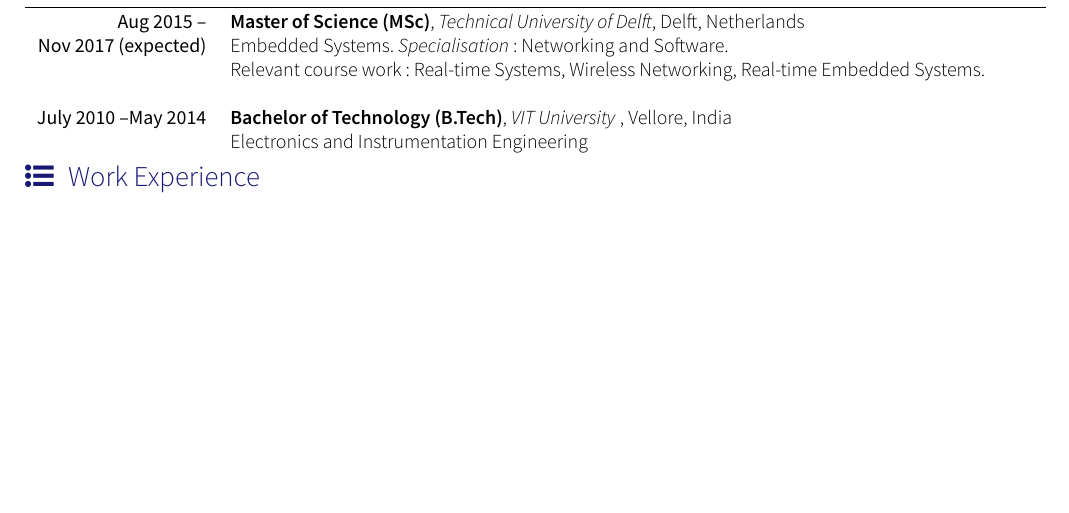
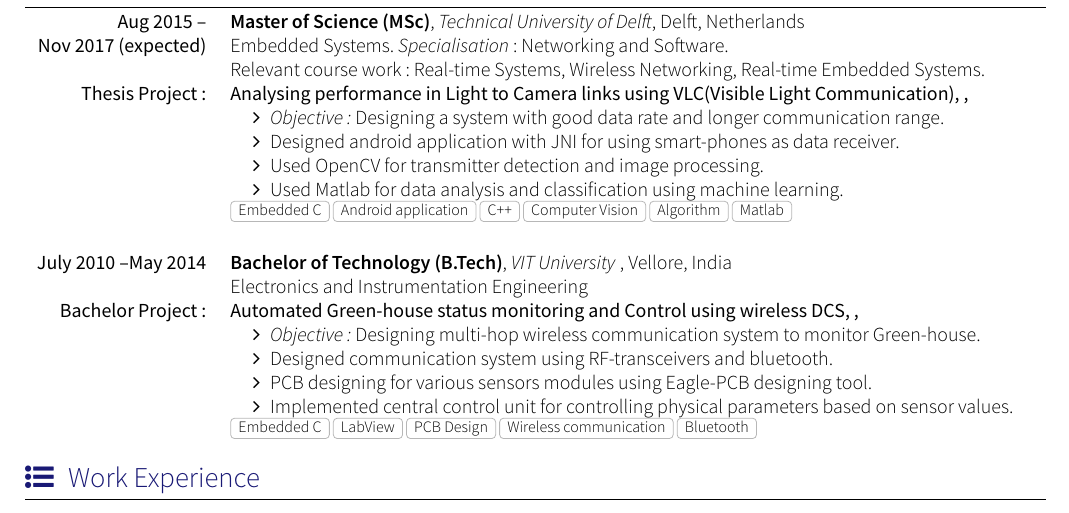
Before and after one commit to shashwat91/CV-and-coverletter, a LaTeX CV (Template 3/cv.tex, which reads Template 3/section_education.tex): part of page 1 of 2, cut so that both start at the same text, the shorter picture padded with empty space. Compiled offline with XeLaTeX; a missing font is replaced by an installed copy or a similar font; a LaTeX package or settings file that is missing is left out.

Commit message:
moved thesis project to education

```diff
--- a/Template 3/section_education.tex
+++ b/Template 3/section_education.tex
@@ -22,8 +20,34 @@
 \begin{tabular}{rl}
 	\textsc{Aug 2015 --}  			& \textbf{Master of Science (MSc)}, \emph{Technical University of Delft}, Delft, Netherlands\\
 	\textsc{Nov 2017 (expected)} 	& Embedded Systems. \emph{Specialisation}: Networking and Software. \\
-									&  Relevant course work : Real-time Systems, Wireless Networking, Real-time Embedded Systems. \\ \\
+									&  Relevant course work : Real-time Systems, Wireless Networking, Real-time Embedded Systems. \\
+	\experience
+	{Thesis Project:} {Analysing performance in Light to Camera links using VLC(Visible Light Communication)}{}{}
+	{}{
+		\begin{itemize}
+			\item \textit{Objective:} Designing a system with good data rate and longer communication range.
+			\item Designed android application with JNI for using smart-phones as data receiver.
+			\item Used OpenCV for transmitter detection and image processing.
+			\item Used Matlab for data analysis and classification using machine learning.
+		\end{itemize}
+	}	{Embedded C, Android application, C++, Computer Vision, Algorithm, Matlab}
+	\emptySeparator
+
+
 	\textsc{July 2010 --May 2014} 	&  \textbf{Bachelor of Technology (B.Tech)},  \emph{VIT University} , Vellore, India\\
 									& Electronics and Instrumentation Engineering \\
 
+	\experience
+	{Bachelor Project:} {Automated Green-house status monitoring and Control using wireless DCS}{} {}
+	{}	{
+		\begin{itemize}
+			\item \textit{Objective:} Designing multi-hop wireless communication system to monitor Green-house.
+			\item Designed communication system using RF-transceivers and bluetooth.
+			\item PCB designing for various sensors modules using Eagle-PCB designing tool.
+			\item Implemented central control unit for controlling physical parameters based on sensor values.
+		\end{itemize}
+	}	{Embedded C, LabView, PCB Design, Wireless communication, Bluetooth}
+
+
+
 \end{tabular}
```
Also changed, not shown: Template 3/section_education.tex (4 more changed lines).
